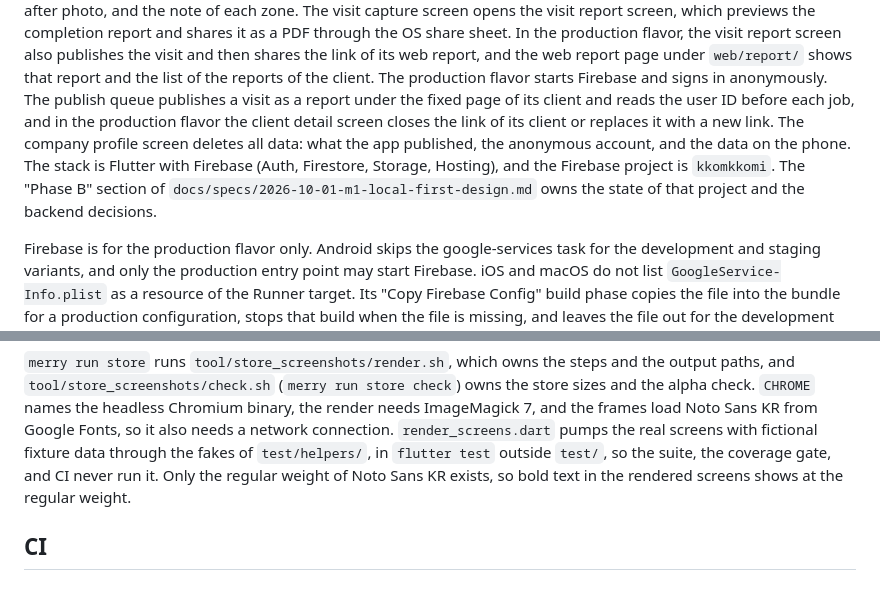
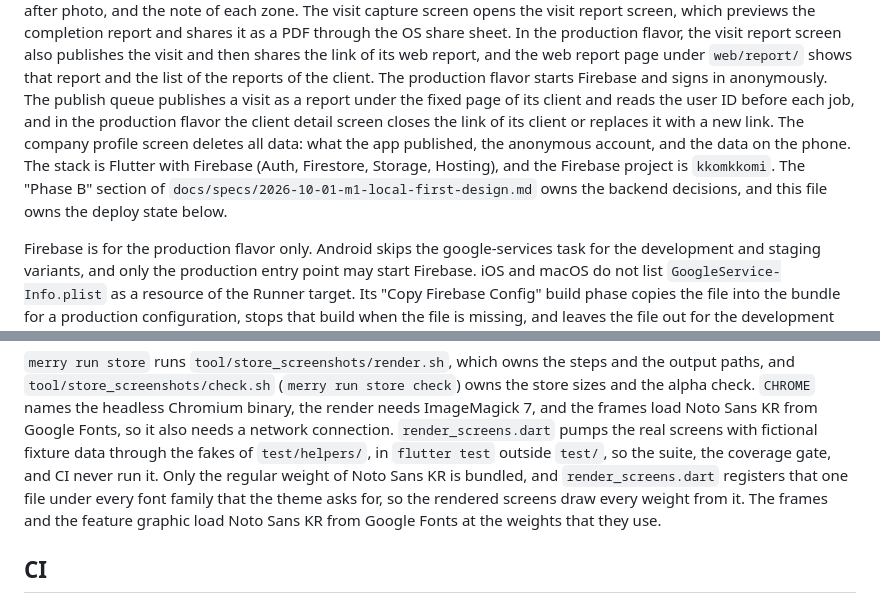
Before and after one commit to AndrewDongminYoo/kkomkkomi, a Markdown page: CLAUDE.md, 2 parts joined by grey strips. Rendered like a GitHub page.

```diff
--- a/CLAUDE.md
+++ b/CLAUDE.md
@@ -26,7 +26,7 @@ The production flavor starts Firebase and signs in anonymously.
 The publish queue publishes a visit as a report under the fixed page of its client and reads the user ID before each job, and in the production flavor the client detail screen closes the link of its client or replaces it with a new link.
 The company profile screen deletes all data: what the app published, the anonymous account, and the data on the phone.
 The stack is Flutter with Firebase (Auth, Firestore, Storage, Hosting), and the Firebase project is `kkomkkomi`.
-The "Phase B" section of `docs/specs/2026-10-01-m1-local-first-design.md` owns the state of that project and the backend decisions.
+The "Phase B" section of `docs/specs/2026-10-01-m1-local-first-design.md` owns the backend decisions, and this file owns the deploy state below.
 
 Firebase is for the production flavor only.
 Android skips the google-services task for the development and staging variants, and only the production entry point may start Firebase.
@@ -118,7 +118,7 @@ When that directory is missing, `flutter analyze` reports `AppLocalizations` as
 `merry run store` runs `tool/store_screenshots/render.sh`, which owns the steps and the output paths, and `tool/store_screenshots/check.sh` (`merry run store check`) owns the store sizes and the alpha check.
 `CHROME` names the headless Chromium binary, the render needs ImageMagick 7, and the frames load Noto Sans KR from Google Fonts, so it also needs a network connection.
 `render_screens.dart` pumps the real screens with fictional fixture data through the fakes of `test/helpers/`, in `flutter test` outside `test/`, so the suite, the coverage gate, and CI never run it.
-Only the regular weight of Noto Sans KR exists, so bold text in the rendered screens shows at the regular weight.
+Only the regular weight of Noto Sans KR is bundled, and `render_screens.dart` registers that one file under every font family that the theme asks for, so the rendered screens draw every weight from it. The frames and the feature graphic load Noto Sans KR from Google Fonts at the weights that they use.
 
 ## CI
 
```
Also changed, not shown: other parts of CLAUDE.md (+2 -2 lines), README.md (+2 -2 lines), docs/notes/2026-10-02-first-test-distribution.md (+2 -2 lines).
